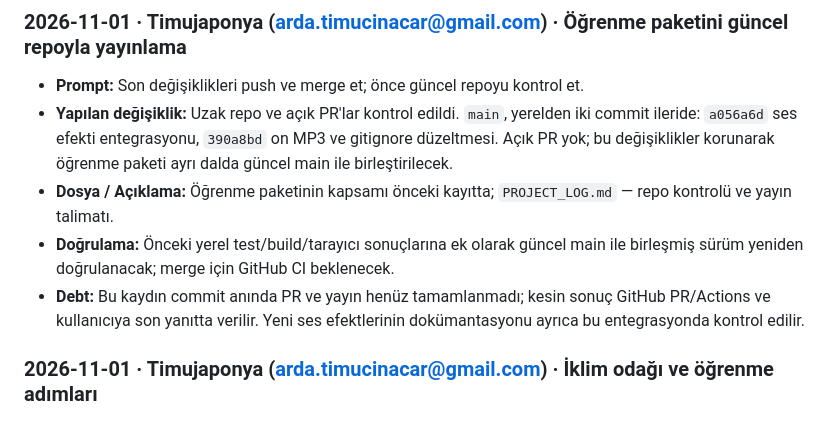
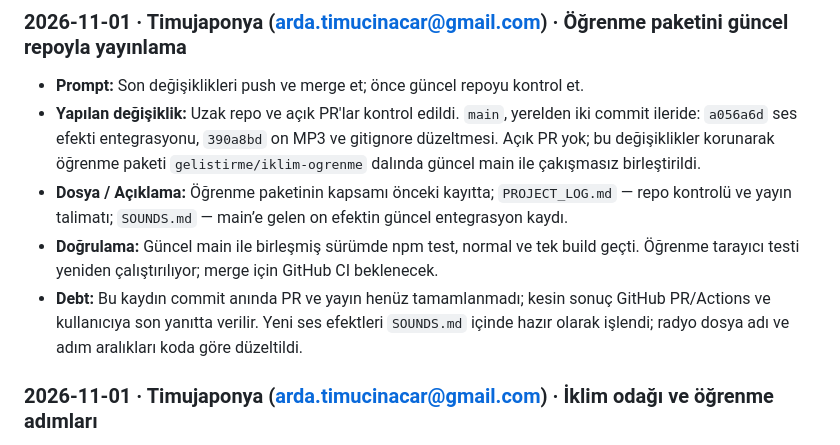
Before and after one commit to Kedaybehzat/son-denge, a Markdown page: PROJECT_LOG.md, the part around the change. Rendered like a GitHub page.

```diff
--- a/PROJECT_LOG.md
+++ b/PROJECT_LOG.md
@@ -281,10 +281,10 @@ Son_Denge_Mekanik_Tasarim_GDD.pdf  Mekanik tasarım dokümanı (9 sayfa)
 ### 2026-11-01 · Timujaponya (arda.timucinacar@gmail.com) · Öğrenme paketini güncel repoyla yayınlama
 
 - **Prompt:** Son değişiklikleri push ve merge et; önce güncel repoyu kontrol et.
-- **Yapılan değişiklik:** Uzak repo ve açık PR'lar kontrol edildi. `main`, yerelden iki commit ileride: `a056a6d` ses efekti entegrasyonu, `390a8bd` on MP3 ve gitignore düzeltmesi. Açık PR yok; bu değişiklikler korunarak öğrenme paketi ayrı dalda güncel main ile birleştirilecek.
-- **Dosya / Açıklama:** Öğrenme paketinin kapsamı önceki kayıtta; `PROJECT_LOG.md` — repo kontrolü ve yayın talimatı.
-- **Doğrulama:** Önceki yerel test/build/tarayıcı sonuçlarına ek olarak güncel main ile birleşmiş sürüm yeniden doğrulanacak; merge için GitHub CI beklenecek.
-- **Debt:** Bu kaydın commit anında PR ve yayın henüz tamamlanmadı; kesin sonuç GitHub PR/Actions ve kullanıcıya son yanıtta verilir. Yeni ses efektlerinin dokümantasyonu ayrıca bu entegrasyonda kontrol edilir.
+- **Yapılan değişiklik:** Uzak repo ve açık PR'lar kontrol edildi. `main`, yerelden iki commit ileride: `a056a6d` ses efekti entegrasyonu, `390a8bd` on MP3 ve gitignore düzeltmesi. Açık PR yok; bu değişiklikler korunarak öğrenme paketi `gelistirme/iklim-ogrenme` dalında güncel main ile çakışmasız birleştirildi.
+- **Dosya / Açıklama:** Öğrenme paketinin kapsamı önceki kayıtta; `PROJECT_LOG.md` — repo kontrolü ve yayın talimatı; `SOUNDS.md` — main’e gelen on efektin güncel entegrasyon kaydı.
+- **Doğrulama:** Güncel main ile birleşmiş sürümde npm test, normal ve tek build geçti. Öğrenme tarayıcı testi yeniden çalıştırılıyor; merge için GitHub CI beklenecek.
+- **Debt:** Bu kaydın commit anında PR ve yayın henüz tamamlanmadı; kesin sonuç GitHub PR/Actions ve kullanıcıya son yanıtta verilir. Yeni ses efektleri `SOUNDS.md` içinde hazır olarak işlendi; radyo dosya adı ve adım aralıkları koda göre düzeltildi.
 
 
 ### 2026-11-01 · Timujaponya (arda.timucinacar@gmail.com) · İklim odağı ve öğrenme adımları
```
Also changed, not shown: SOUNDS.md (+7 -7 lines).
